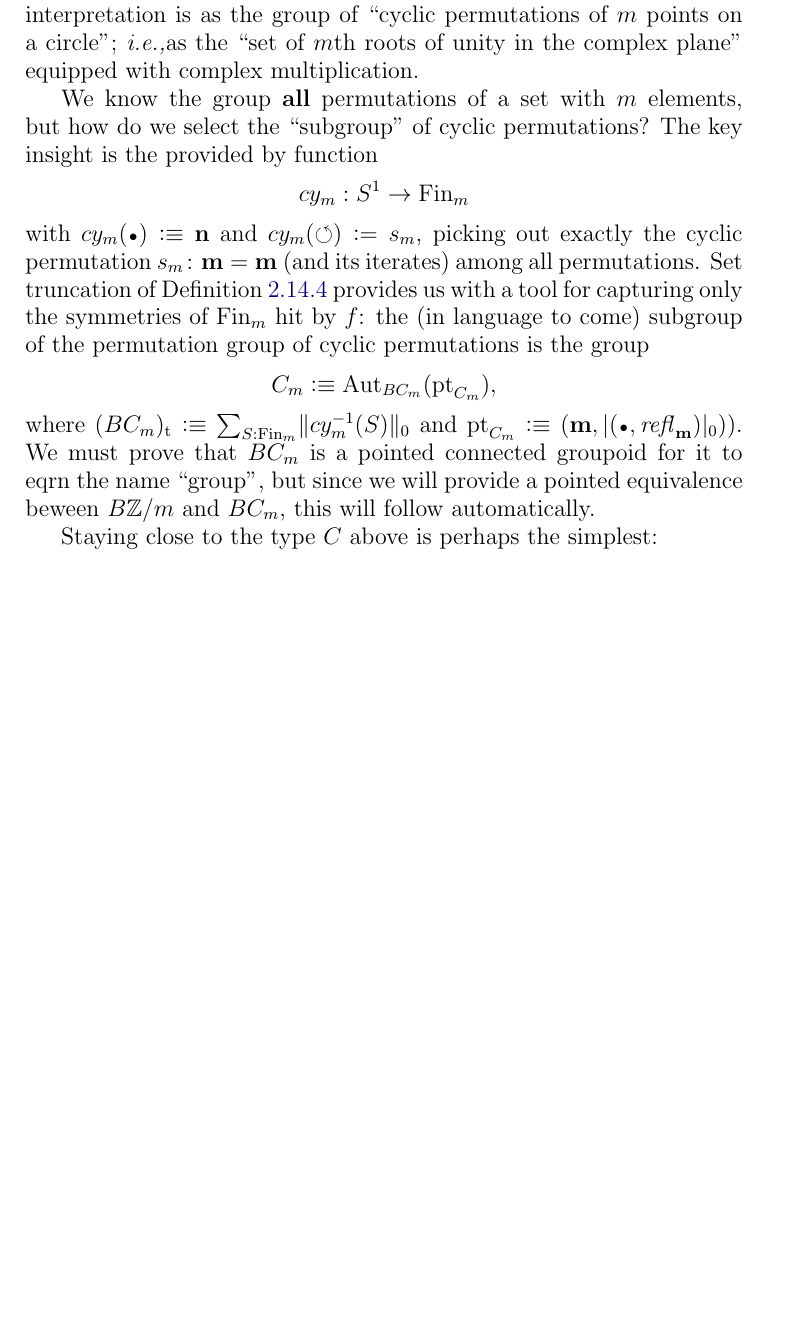
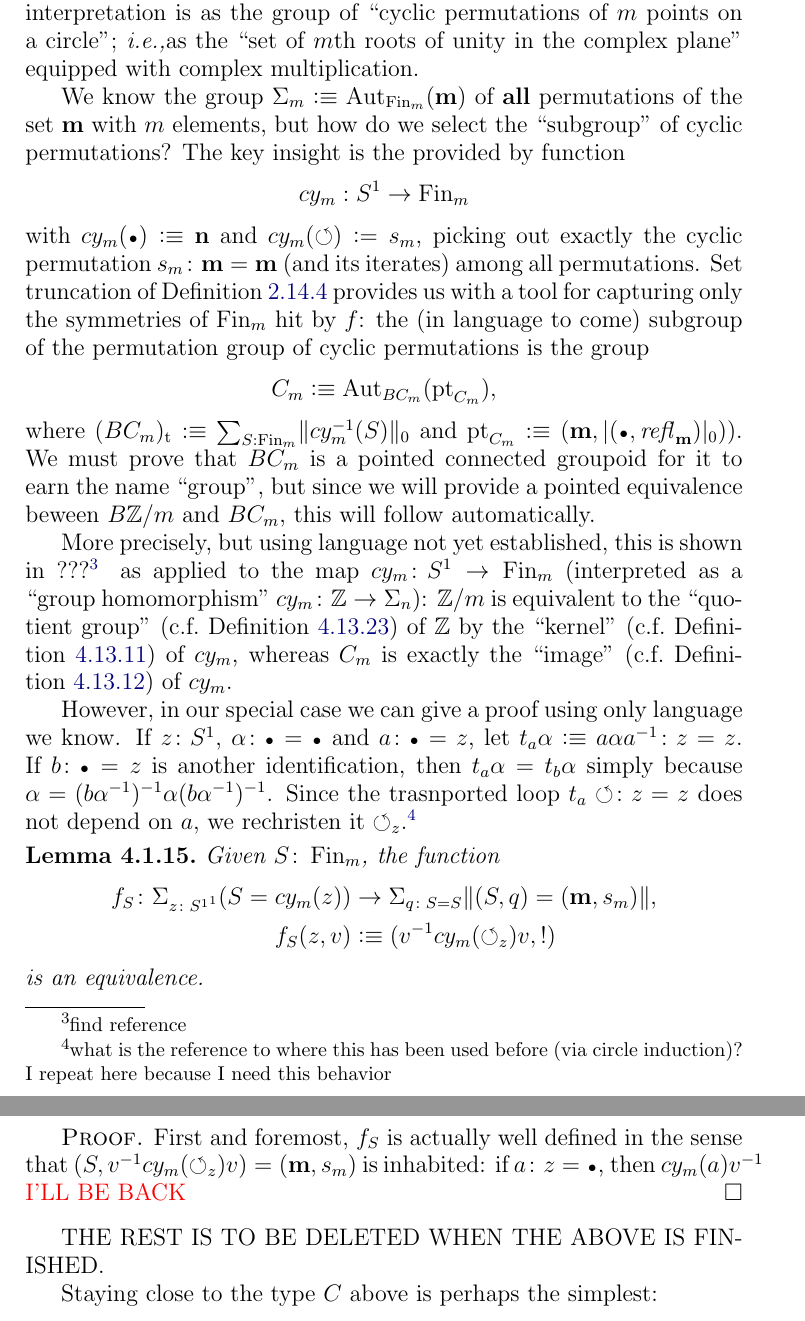
Before and after one commit to UniMath/SymmetryBook, a LaTeX thesis (book.tex, which reads group.tex): part of page 83 of 195 before the commit and two parts of pages 83 and 84 of 197 after it, the two joined at a grey line, cut so that both start at the same text, the shorter picture padded with empty space. Compiled offline with pdfLaTeX.

Commit message:
trying to reconstruct the changes to 4.1, I don't pretend it is good now, but at least something is saved

```diff
--- a/group.tex
+++ b/group.tex
@@ -191,15 +191,33 @@
 
 There are other (beside the symmetries of the $m$-fold \covering and Definition~\ref{def:Z/mgroup}) ways of obtaining the cyclic group of order $m$, which occasionally are more convenient.  The prime other interpretation is as the group of ``cyclic permutations of $m$ points on a circle''; \ie as the ``set of $m$th roots of unity in the complex plane'' equipped with complex multiplication.
 
-We know the group {\bf all} permutations of a set with $m$ elements, but how do we select the ``subgroup'' of cyclic permutations?
+We know the group $\Sigma_m\defequi\aut_{\fin_m}(\bn m)$ of {\bf all} permutations of the set $\bn m$ with $m$ elements, but how do we select the ``subgroup'' of cyclic permutations?
 The key insight is the provided by function
 $$cy_m:S^1\to\fin_m$$
 with $cy_m(\base)\defequi\bn n$ and
-$cy_m(\Sloop)\defis s_m$, picking out exactly the cyclic permutation $s_m\colon\bn m=\bn m$ (and its iterates) among all permutations.  Set truncation of Definition~\ref{def:set-truncation} provides us with a tool for capturing only the symmetries of $\fin_m$ hit by $f$: the (in language to come) subgroup of the permutation group of cyclic permutations is the group
+$cy_m(\Sloop)\defis s_m$, picking out exactly the cyclic permutation $s_m\colon\bn m=\bn m$ (and its iterates) among all permutations.  Set truncation of \cref{def:set-truncation} provides us with a tool for capturing only the symmetries of $\fin_m$ hit by $f$: the (in language to come) subgroup of the permutation group of cyclic permutations is the group
 $$C_m\defequi\aut_{BC_m}(\pt_{C_m}),$$
-where $(BC_m)_\div\defequi \sum_{S:\fin_m}\Trunc{cy_m^{-1}(S)}_0$ and $\pt_{C_m}\defequi (\bn m,\trunc{(\base,\refl{\bn m})}_0))$.  We must prove that $BC_m$ is a pointed connected groupoid for it to eqrn the name ``group'', but since we will provide a pointed equivalence beween $B\ZZ/m$ and $BC_m$, this will follow automatically.
-
-
+where $(BC_m)_\div\defequi \sum_{S:\fin_m}\Trunc{cy_m^{-1}(S)}_0$ and $\pt_{C_m}\defequi (\bn m,\trunc{(\base,\refl{\bn m})}_0))$.  We must prove that $BC_m$ is a pointed connected groupoid for it to earn the name ``group'', but since we will provide a pointed equivalence beween $B\ZZ/m$ and $BC_m$, this will follow automatically.
+
+More precisely, but using language not yet established, this is shown in ???\footnote{find reference} as applied to the map $cy_m\colon S^1\to\fin_m$ (interpreted as a ``group homomorphism'' $cy_m\colon \ZZ\to\Sigma_n$): $\ZZ/m$ is equivalent to the ``quotient group'' (c.f.~\cref{def:normalquotient}) of $\ZZ$ by the ``kernel'' (c.f.~\cref{def:kernel}) of $cy_m$, whereas $C_m$ is exactly the ``image'' (c.f.~\cref{def:image}) of $cy_m$.
+
+However, in our special case we can give a proof using only language we know.
+If $z\colon S^1$, $\alpha\colon\base=\base$ and $a\colon\base =z$, let $t_a\alpha\defequi a\alpha a^{-1}\colon z=z$.  If $b\colon\base=z$ is another identification, then $t_a\alpha= t_b\alpha$ simply because $\alpha=(b\alpha^{-1})^{-1}\alpha(b\alpha^{-1})^{-1}$.  Since the trasnported loop $t_a\Sloop\colon z=z$ does not depend on $a$, we rechristen it $\Sloop_z$.\footnote{what is the reference to where this has been used before (via circle induction)?  I repeat here because I need this behavior}
+
+\begin{lemma}
+  Given $S\colon\fin_m$, the function
+  \begin{align*}
+    f_S\colon\Sigma_{z\colon\Sc^1}(S=cy_m(z))&\to \Sigma_{q\colon S=S}\Trunc{(S,q)=(\bn m,s_m)},\\
+ f_S(z,v)&\defequi (v^{-1}cy_m(\Sloop_z)v,!)
+  \end{align*}
+is an equivalence.
+\end{lemma}
+\begin{proof}
+  First and foremost, $f_S$ is actually well defined in the sense that $(S,v^{-1}cy_m(\Sloop_z)v)=(\bn m,s_m)$ is inhabited: if $a\colon z=\base$, then $cy_m(a)v^{-1}$  {\color{red}I'LL BE BACK}
+\end{proof}
+
+
+THE REST IS TO BE DELETED WHEN THE ABOVE IS FINISHED.
 
 Staying close to the type $C$ above is perhaps the simplest: %\cref{def:S1toC}
 $$BC_m\defequi(\sum_{X:\Set}\sum_{p:X=X}\Trunc{(\bn{n},s_m)=(X,p)},(\bn{n},s_m)),$$
```
